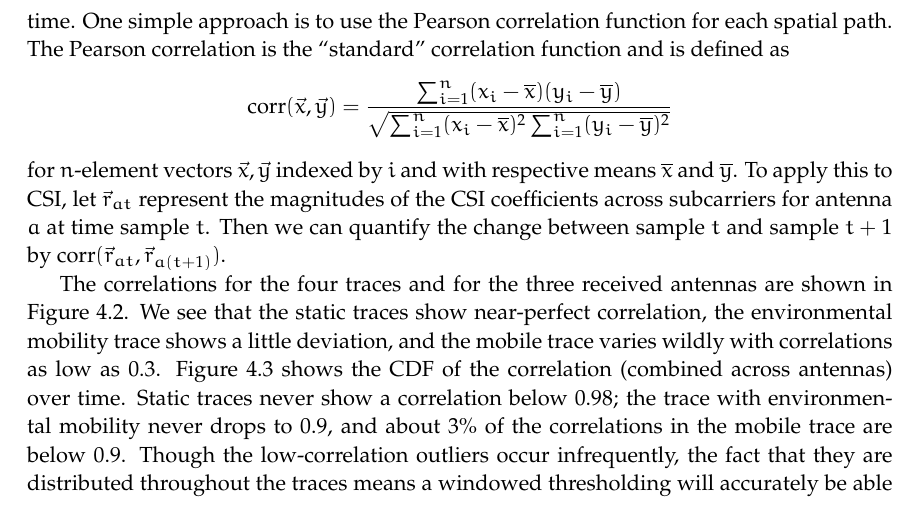
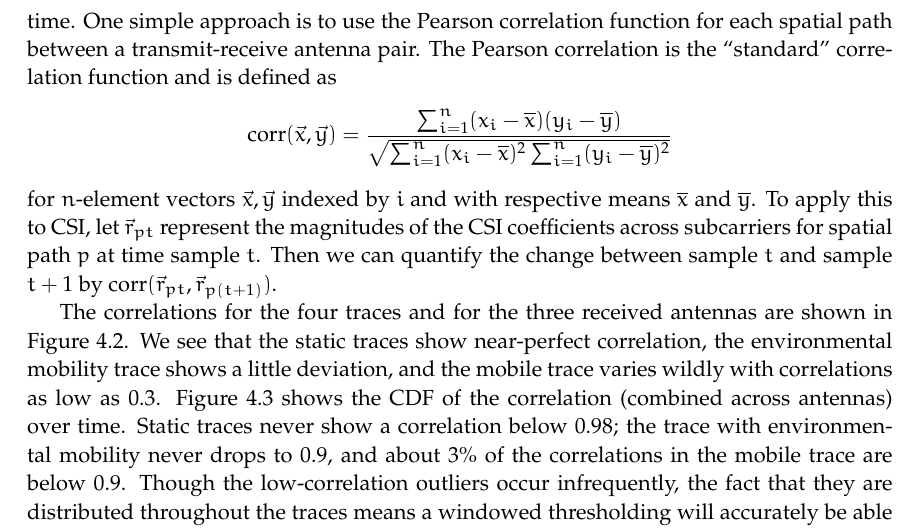
Before and after one commit to dhalperi/thesis, a LaTeX thesis (dhalperi_thesis.tex, which reads esnr_eval.tex): part of page 29 of 39, cut so that both start at the same text. Compiled offline with pdfLaTeX.

Commit message:
esnr_eval: tweak the description of the vectors in mobility
Signed-off-by: Daniel Halperin <dhalperi@cs.washington.edu>

```diff
--- a/esnr_eval.tex
+++ b/esnr_eval.tex
@@ -73,11 +73,11 @@ I configured a SIMO experiment using a single-antenna laptop as the client devic
 	\caption{\label{fig:mobility_rssi}RSSI variation in different mobility scenarios.}
 \end{figure}
 
-\heading{Classifying mobility with CSI\@.} Here, we examine the same four traces through the lens of the CSI\@. To start, recall that the RSSI yields a single power measurement per sample, whereas the CSI gives a 3-D matrix of complex numbers that represent magnitude and phase on spatial paths and frequency. To quantify the deviation in RSSI, we can simply look at its variation---e.g., absolute difference between samples, or windowed variance---over time. In contrast, we first need a method to quantify the variation in the CSI over time. One simple approach is to use the Pearson correlation function for each spatial path. The Pearson correlation is the ``standard'' correlation function and is defined as
+\heading{Classifying mobility with CSI\@.} Here, we examine the same four traces through the lens of the CSI\@. To start, recall that the RSSI yields a single power measurement per sample, whereas the CSI gives a 3-D matrix of complex numbers that represent magnitude and phase on spatial paths and frequency. To quantify the deviation in RSSI, we can simply look at its variation---e.g., absolute difference between samples, or windowed variance---over time. In contrast, we first need a method to quantify the variation in the CSI over time. One simple approach is to use the Pearson correlation function for each spatial path between a transmit-receive antenna pair. The Pearson correlation is the ``standard'' correlation function and is defined as
 $$
 \text{corr}(\vec{x},\vec{y}) = \frac{\sum_{i=1}^n(x_i-\overline{x})(y_i-\overline{y})}{\sqrt{\sum_{i=1}^n(x_i-\overline{x})^2 \sum_{i=1}^n(y_i-\overline{y})^2}}
 $$
-for $n$-element vectors $\vec{x},\vec{y}$ indexed by $i$ and with respective means $\overline{x}$ and $\overline{y}$. To apply this to CSI, let $\vec{r}_{at}$ represent the magnitudes of the CSI coefficients across subcarriers for antenna $a$ at time sample $t$. Then we can quantify the change between sample $t$ and sample $t+1$ by $\text{corr}(\vec{r}_{at},\vec{r}_{a(t+1)})$.
+for $n$-element vectors $\vec{x},\vec{y}$ indexed by $i$ and with respective means $\overline{x}$ and $\overline{y}$. To apply this to CSI, let $\vec{r}_{pt}$ represent the magnitudes of the CSI coefficients across subcarriers for spatial path $p$ at time sample $t$. Then we can quantify the change between sample $t$ and sample $t+1$ by $\text{corr}(\vec{r}_{pt},\vec{r}_{p(t+1)})$.
 
 The correlations for the four traces and for the three received antennas are shown in \figref{fig:mobility_csi}. We see that the static traces show near-perfect correlation, the environmental mobility trace shows a little deviation, and the mobile trace varies wildly with correlations as low as 0.3. \figref{fig:mobility_csi_cdf} shows the CDF of the correlation (combined across antennas) over time. Static traces never show a correlation below 0.98; the trace with environmental mobility never drops to 0.9, and about 3\% of the correlations in the mobile trace are below 0.9. Though the low-correlation outliers occur infrequently, the fact that they are distributed throughout the traces means a windowed thresholding will accurately be able to distinguish between these three states. Note that the mobility state of a device will change slowly---on the order of seconds or longer---and the outliers are frequent enough at this time scale to prevent false negatives.
 
```
